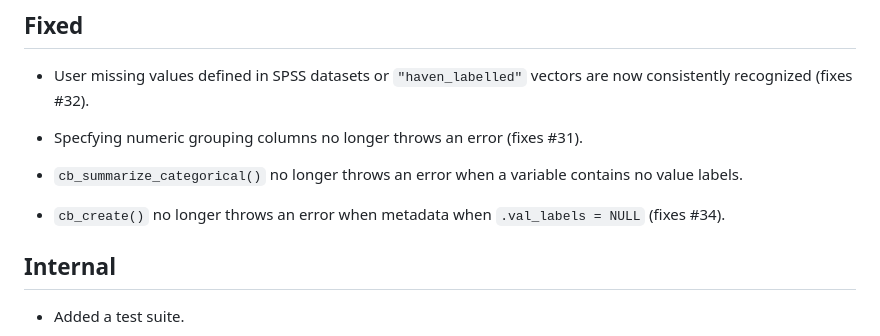
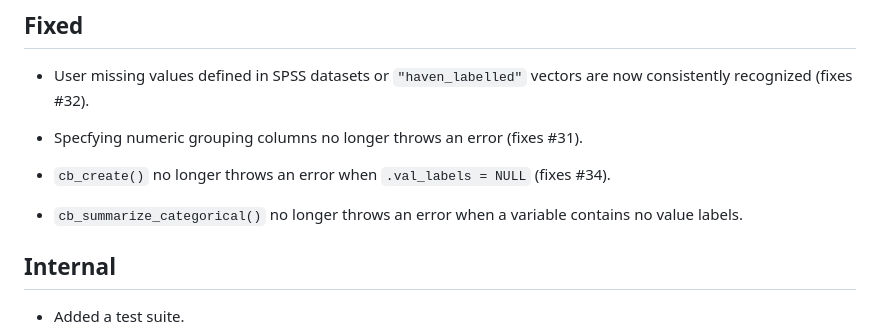
Before and after one commit to ccsarapas/lighthouse.codebook, a Markdown page: NEWS.md, the part around the change. Rendered like a GitHub page.

Commit message:
tweak NEWS

```diff
--- a/NEWS.md
+++ b/NEWS.md
@@ -12,9 +12,9 @@
 
 * Specfying numeric grouping columns no longer throws an error (fixes #31).
 
+* `cb_create()` no longer throws an error when `.val_labels = NULL` (fixes #34).
+
 * `cb_summarize_categorical()` no longer throws an error when a variable contains no value labels.
-
-* `cb_create()` no longer throws an error when metadata when `.val_labels = NULL` (fixes #34).
 
 ## Internal
 
```
